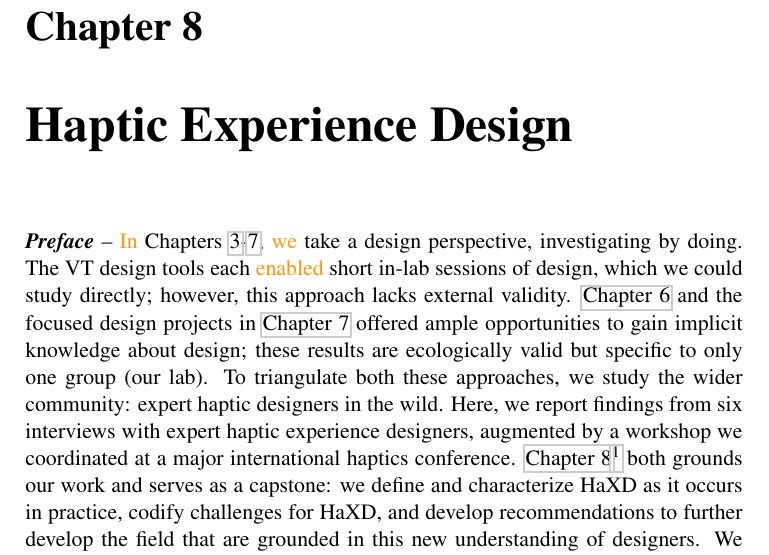
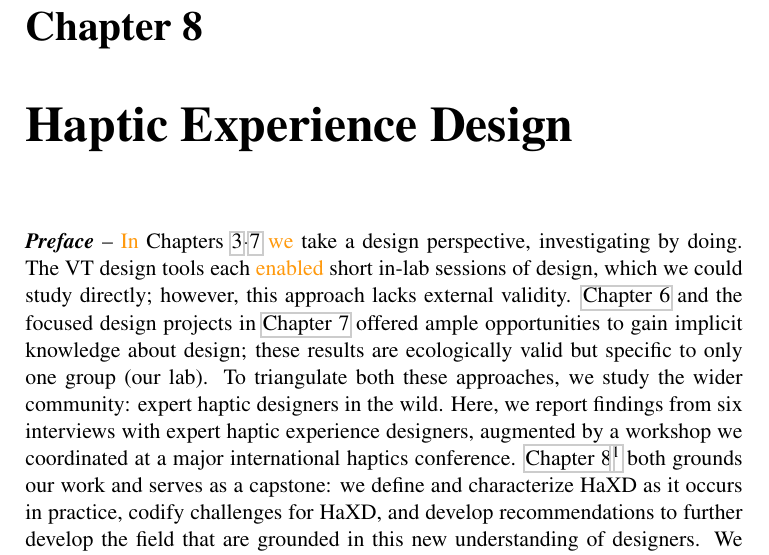
Before and after one commit to oschneid/PhD-Dissertation, a LaTeX thesis (dissertation.tex, which reads Chapter08-HapticianInterviews/hapticianinterviews.tex): part of page 147 of 244, cut so that both start at the same text. Compiled offline with pdfLaTeX.

Commit message:
Quick change to ch8

```diff
--- a/Chapter08-HapticianInterviews/hapticianinterviews.tex
+++ b/Chapter08-HapticianInterviews/hapticianinterviews.tex
@@ -2,7 +2,7 @@
 \chapter{Haptic Experience Design}
 \label{ch:hapticianinterviews}
 
-\inlineHeading{Preface} \osE{In }Chapters \ref{ch:hapticinstrument}-\ref{ch:applications}, \osE{we} take a design perspective, investigating by doing.
+\inlineHeading{Preface} \osE{In }Chapters \ref{ch:hapticinstrument}-\ref{ch:applications} \osE{we} take a design perspective, investigating by doing.
 The VT design tools each \osE{enabled} short in-lab sessions of design, which we could study directly; however, this approach lacks external validity.
 \autoref{ch:hapturk} and the focused design projects in \autoref{ch:applications} offered ample opportunities to gain implicit knowledge about design; these results are ecologically valid but specific to only one group (our lab).
 To triangulate both these approaches, we study the wider community: expert haptic designers in the wild.
```
